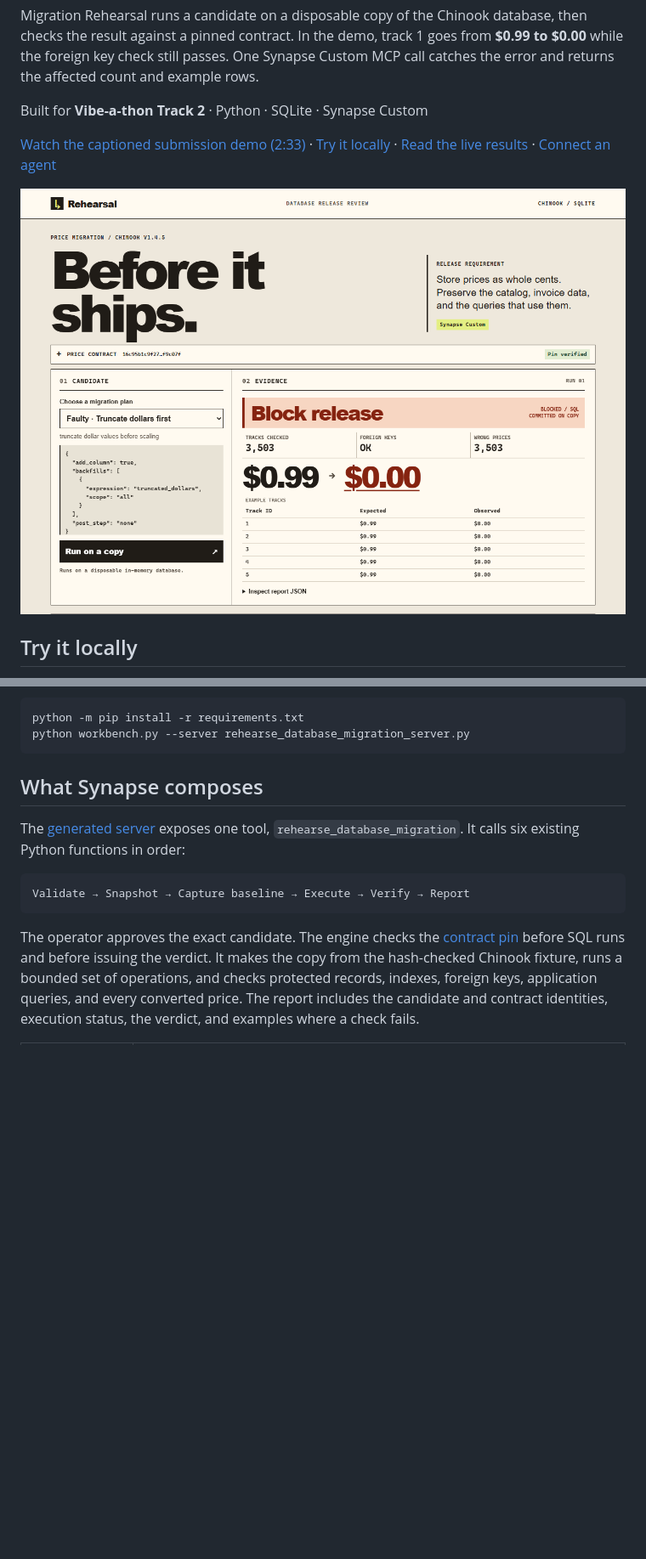
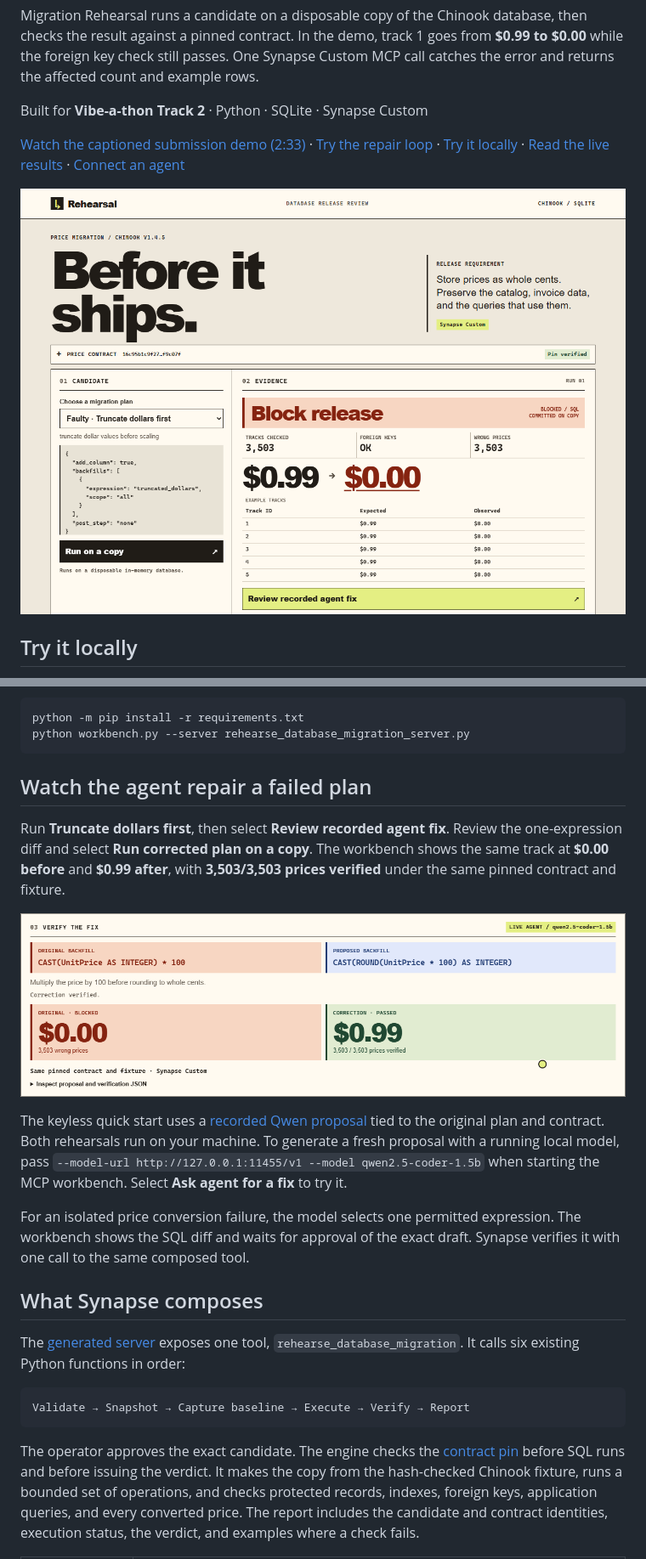
Before and after one commit to hehehehehee-dev/migration-rehearsal, a Markdown page: README.md, 2 parts joined by grey strips. Shown at 85% size. Rendered like a GitHub page; pictures changed too: repair-preview.png (added), workbench-preview.png; blank space fills up the shorter version.

Commit message:
Add human-approved agent repair and verified rerun

````diff
--- a/README.md
+++ b/README.md
@@ -6,5 +6,5 @@ Migration Rehearsal runs a candidate on a disposable copy of the Chinook databas
 
 Built for **Vibe-a-thon Track 2** · Python · SQLite · Synapse Custom
 
-[Watch the captioned submission demo (2:33)](https://raw.githubusercontent.com/hehehehehee-dev/migration-rehearsal/main/migration-rehearsal-demo.mp4?v=submission-233-r2) · [Try it locally](#try-it-locally) · [Read the live results](#live-agent-comparison) · [Connect an agent](#connect-another-mcp-client)
+[Watch the captioned submission demo (2:33)](https://raw.githubusercontent.com/hehehehehee-dev/migration-rehearsal/main/migration-rehearsal-demo.mp4?v=submission-233-repair) · [Try the repair loop](#watch-the-agent-repair-a-failed-plan) · [Try it locally](#try-it-locally) · [Read the live results](#live-agent-comparison) · [Connect an agent](#connect-another-mcp-client)
 
@@ -33,6 +33,16 @@ To run the same workbench through the generated **Synapse Custom MCP server**, s
 python -m pip install -r requirements.txt
 python workbench.py --server rehearse_database_migration_server.py
 ```
+
+## Watch the agent repair a failed plan
+
+Run **Truncate dollars first**, then select **Review recorded agent fix**. Review the one-expression diff and select **Run corrected plan on a copy**. The workbench shows the same track at **$0.00 before** and **$0.99 after**, with **3,503/3,503 prices verified** under the same pinned contract and fixture.
+
+![Live agent repair proof. The original backfill reports 3,503 wrong prices. The correction verifies all 3,503 prices.](repair-preview.png)
+
+The keyless quick start uses a [recorded Qwen proposal](repair-proposal.json) tied to the original plan and contract. Both rehearsals run on your machine. To generate a fresh proposal with a running local model, pass `--model-url http://127.0.0.1:11455/v1 --model qwen2.5-coder-1.5b` when starting the MCP workbench. Select **Ask agent for a fix** to try it.
+
+For an isolated price conversion failure, the model selects one permitted expression. The workbench shows the SQL diff and waits for approval of the exact draft. Synapse verifies it with one call to the same composed tool.
 
 ## What Synapse composes
 
````
Also changed, not shown: other parts of README.md (+1 -1 lines), 9 other files.
